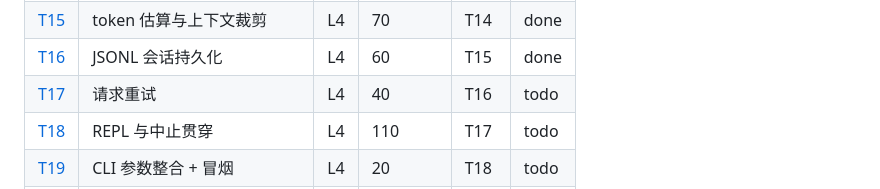
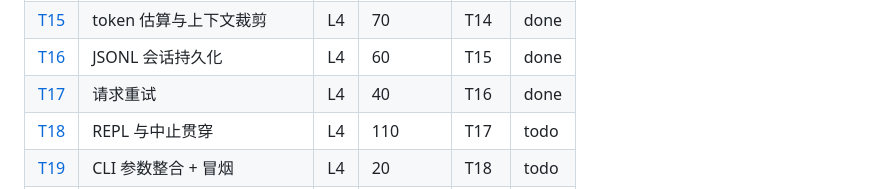
Before and after one commit to xslkim/my-pi-agent, a Markdown page: docs/tasks/README.md, the part around the change. Rendered like a GitHub page.

Commit message:
T17: mark done

```diff
--- a/docs/tasks/README.md
+++ b/docs/tasks/README.md
@@ -66,7 +66,7 @@ node --test acceptance/login-app.smoke.ts  # L5：验收（显式运行，不在
 | [T14](T14-coding-agent.md) | system prompt + `--cwd` | L3 | 40 | T13 | done |
 | [T15](T15-context.md) | token 估算与上下文裁剪 | L4 | 70 | T14 | done |
 | [T16](T16-session.md) | JSONL 会话持久化 | L4 | 60 | T15 | done |
-| [T17](T17-retry.md) | 请求重试 | L4 | 40 | T16 | todo |
+| [T17](T17-retry.md) | 请求重试 | L4 | 40 | T16 | done |
 | [T18](T18-repl.md) | REPL 与中止贯穿 | L4 | 110 | T17 | todo |
 | [T19](T19-cli-args.md) | CLI 参数整合 + 冒烟 | L4 | 20 | T18 | todo |
 | [T20](T20-lock-acceptance.md) | **锁定验收脚本与任务 prompt** | L5 | 0 | T19 | todo |
```
